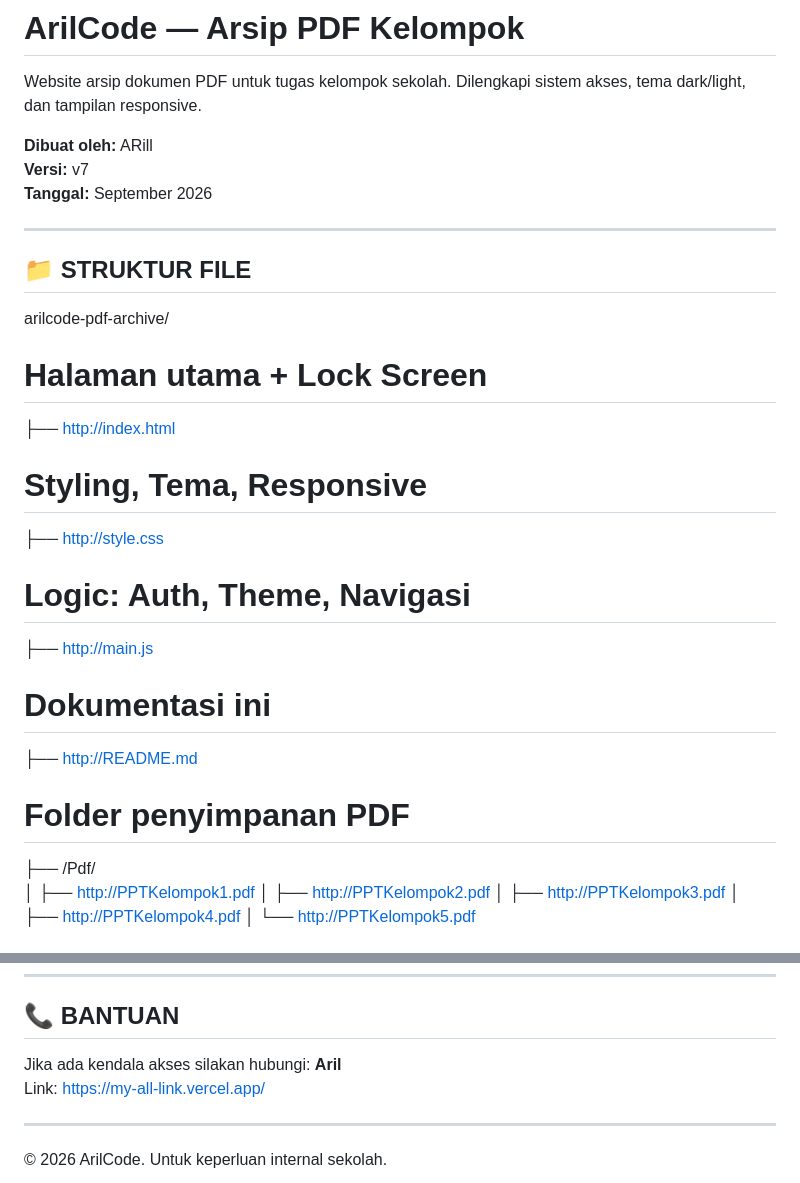
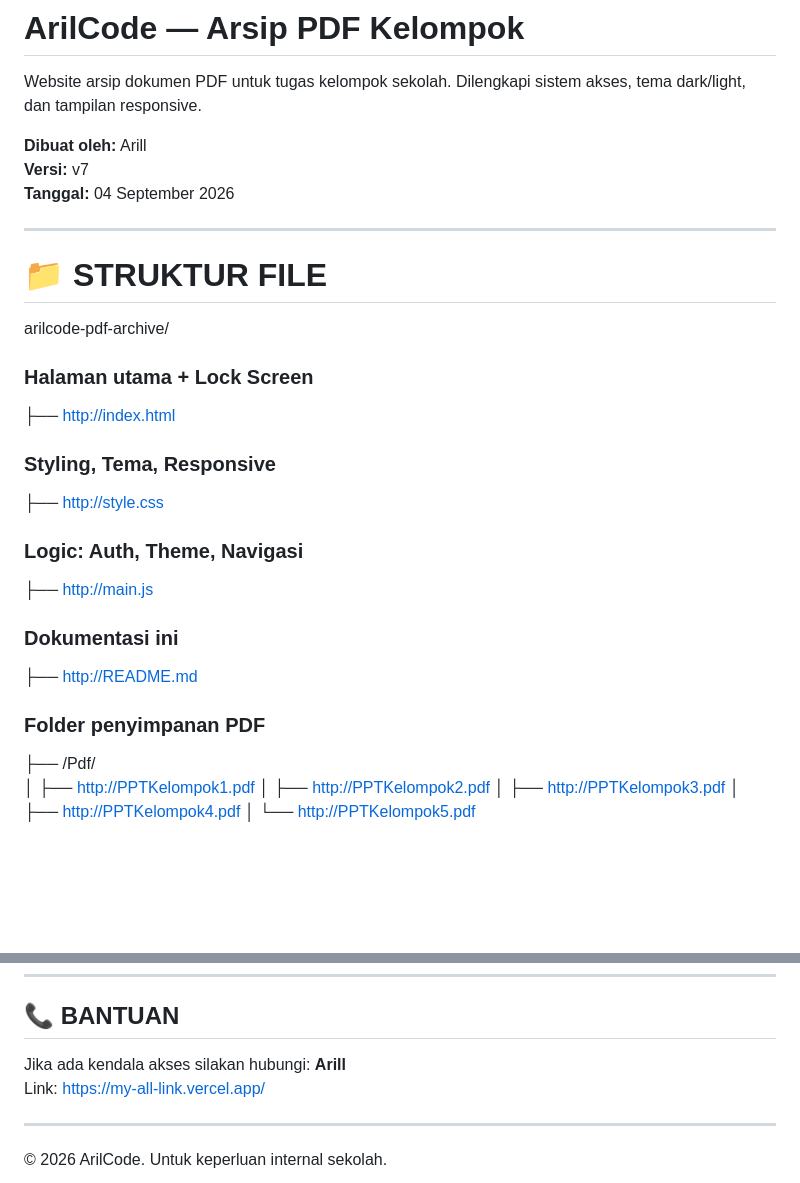
Before and after one commit to ArilCode/Bab2-PDF, a Markdown page: README.md, 2 parts joined by grey strips. Rendered like a GitHub page; blank space fills up the shorter version.

```diff
--- a/README.md
+++ b/README.md
@@ -2,23 +2,23 @@
 
 Website arsip dokumen PDF untuk tugas kelompok sekolah. Dilengkapi sistem akses, tema dark/light, dan tampilan responsive.
 
-**Dibuat oleh:** ARill
+**Dibuat oleh:** Arill
 **Versi:** v7
-**Tanggal:** September 2026
+**Tanggal:** 04 September 2026
 
 ---
 
-## 📁 STRUKTUR FILE
+# 📁 STRUKTUR FILE
 arilcode-pdf-archive/
-# Halaman utama + Lock Screen
+### Halaman utama + Lock Screen
 ├── http://index.html
-# Styling, Tema, Responsive
+### Styling, Tema, Responsive
 ├── http://style.css
-# Logic: Auth, Theme, Navigasi
+### Logic: Auth, Theme, Navigasi
 ├── http://main.js
-# Dokumentasi ini
+### Dokumentasi ini
 ├── http://README.md
-# Folder penyimpanan PDF
+### Folder penyimpanan PDF
 ├── /Pdf/
 │   ├── http://PPTKelompok1.pdf
 │   ├── http://PPTKelompok2.pdf
@@ -117,7 +117,7 @@ Jangan lupa ganti link PDF dan nama anggota di `.member-avatars`
 ---
 
 ## 📞 BANTUAN
-Jika ada kendala akses silakan hubungi: **Aril**
+Jika ada kendala akses silakan hubungi: **Arill**
 Link: https://my-all-link.vercel.app/
 
 ---
```
